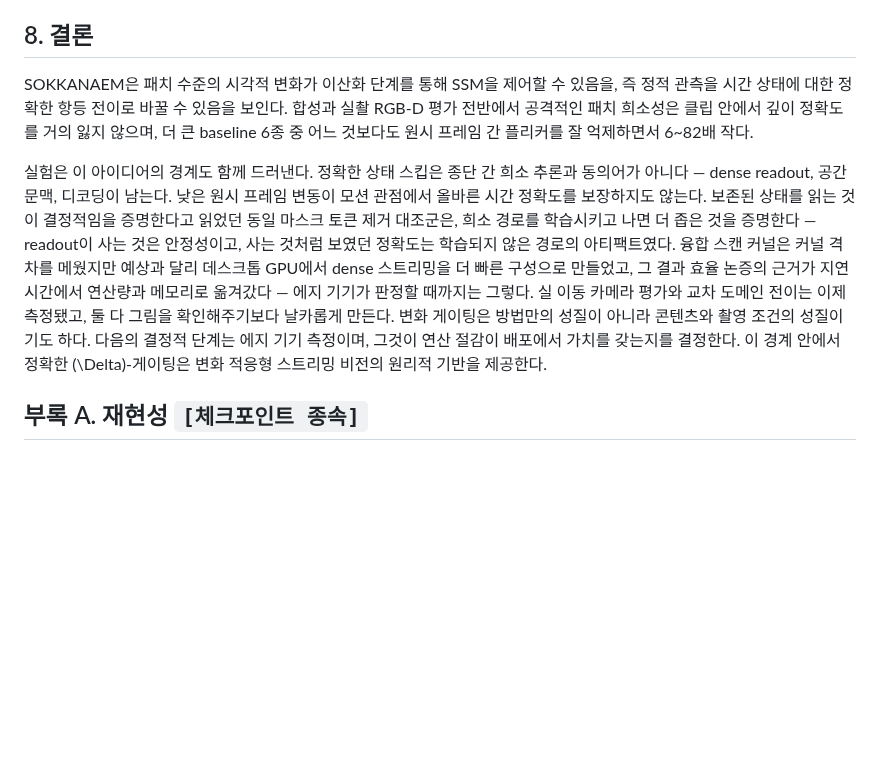
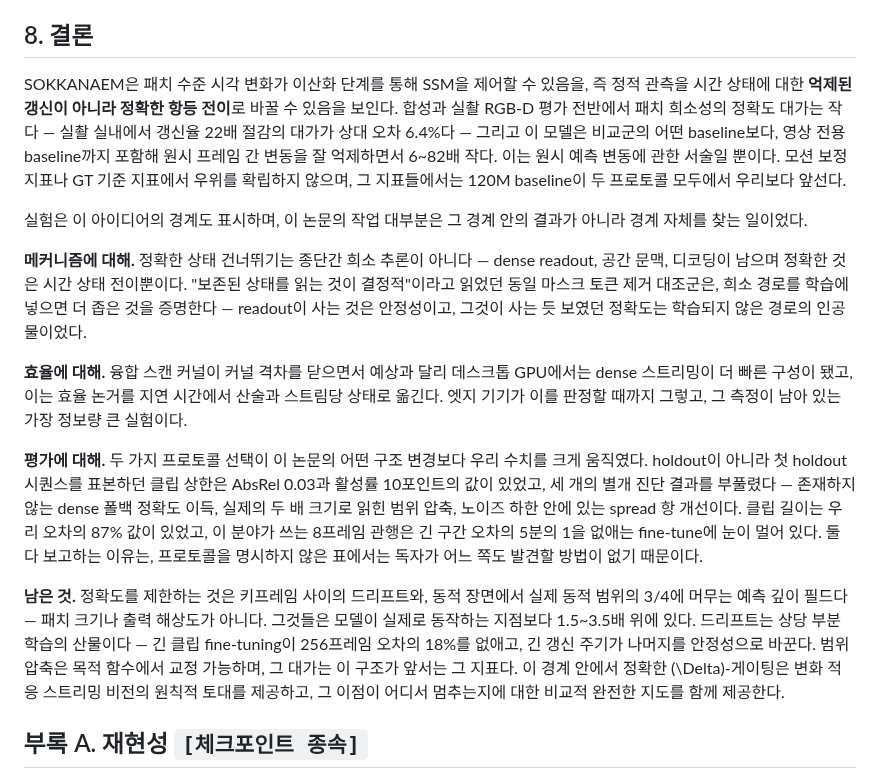
Before and after one commit to qqaazz0222/SOKKANAEM, a Markdown page: paper/draft_ko.md, the part around the change. Drawn GitHub-style; blank space fills up the shorter version.

Commit message:
docs: conclusions in both drafts state what the protocol work changed

```diff
--- a/paper/draft_ko.md
+++ b/paper/draft_ko.md
@@ -1001,21 +1001,38 @@ holdout.**
 
 ## 8. 결론
 
-SOKKANAEM은 패치 수준의 시각적 변화가 이산화 단계를 통해 SSM을 제어할 수 있음을, 즉 정적 관측을
-시간 상태에 대한 정확한 항등 전이로 바꿀 수 있음을 보인다. 합성과 실촬 RGB-D 평가 전반에서 공격적인 패치
-희소성은 클립 안에서 깊이 정확도를 거의 잃지 않으며, 더 큰 baseline 6종 중 어느 것보다도 원시
-프레임 간 플리커를 잘 억제하면서 6~82배 작다.
+SOKKANAEM은 패치 수준 시각 변화가 이산화 단계를 통해 SSM을 제어할 수 있음을, 즉 정적 관측을 시간
+상태에 대한 **억제된 갱신이 아니라 정확한 항등 전이**로 바꿀 수 있음을 보인다. 합성과 실촬 RGB-D
+평가 전반에서 패치 희소성의 정확도 대가는 작다 — 실촬 실내에서 갱신율 22배 절감의 대가가 상대 오차
+6.4%다 — 그리고 이 모델은 비교군의 어떤 baseline보다, 영상 전용 baseline까지 포함해 원시 프레임 간
+변동을 잘 억제하면서 6~82배 작다. 이는 원시 예측 변동에 관한 서술일 뿐이다. 모션 보정 지표나 GT 기준
+지표에서 우위를 확립하지 않으며, 그 지표들에서는 120M baseline이 두 프로토콜 모두에서 우리보다 앞선다.
 
-실험은 이 아이디어의 경계도 함께 드러낸다. 정확한 상태 스킵은 종단 간 희소 추론과 동의어가 아니다 —
-dense readout, 공간 문맥, 디코딩이 남는다. 낮은 원시 프레임 변동이 모션 관점에서 올바른 시간 정확도를
-보장하지도 않는다. 보존된 상태를 읽는 것이 결정적임을 증명한다고 읽었던 동일 마스크 토큰 제거
-대조군은, 희소 경로를 학습시키고 나면 더 좁은 것을 증명한다 — readout이 사는 것은 안정성이고,
-사는 것처럼 보였던 정확도는 학습되지 않은 경로의 아티팩트였다. 융합 스캔 커널은 커널 격차를 메웠지만 예상과 달리 데스크톱 GPU에서 dense 스트리밍을
-더 빠른 구성으로 만들었고, 그 결과 효율 논증의 근거가 지연 시간에서 연산량과 메모리로 옮겨갔다 —
-에지 기기가 판정할 때까지는 그렇다. 실 이동 카메라 평가와 교차 도메인 전이는 이제 측정됐고, 둘 다
-그림을 확인해주기보다 날카롭게 만든다. 변화 게이팅은 방법만의 성질이 아니라 콘텐츠와 촬영 조건의
-성질이기도 하다. 다음의 결정적 단계는 에지 기기 측정이며, 그것이 연산 절감이 배포에서 가치를 갖는지를
-결정한다. 이 경계 안에서 정확한 \(\Delta\)-게이팅은 변화 적응형 스트리밍 비전의 원리적 기반을 제공한다.
+실험은 이 아이디어의 경계도 표시하며, 이 논문의 작업 대부분은 그 경계 안의 결과가 아니라 경계 자체를
+찾는 일이었다.
+
+**메커니즘에 대해.** 정확한 상태 건너뛰기는 종단간 희소 추론이 아니다 — dense readout, 공간 문맥,
+디코딩이 남으며 정확한 것은 시간 상태 전이뿐이다. "보존된 상태를 읽는 것이 결정적"이라고 읽었던
+동일 마스크 토큰 제거 대조군은, 희소 경로를 학습에 넣으면 더 좁은 것을 증명한다 — readout이 사는
+것은 안정성이고, 그것이 사는 듯 보였던 정확도는 학습되지 않은 경로의 인공물이었다.
+
+**효율에 대해.** 융합 스캔 커널이 커널 격차를 닫으면서 예상과 달리 데스크톱 GPU에서는 dense
+스트리밍이 더 빠른 구성이 됐고, 이는 효율 논거를 지연 시간에서 산술과 스트림당 상태로 옮긴다. 엣지
+기기가 이를 판정할 때까지 그렇고, 그 측정이 남아 있는 가장 정보량 큰 실험이다.
+
+**평가에 대해.** 두 가지 프로토콜 선택이 이 논문의 어떤 구조 변경보다 우리 수치를 크게 움직였다.
+holdout이 아니라 첫 holdout 시퀀스를 표본하던 클립 상한은 AbsRel 0.03과 활성률 10포인트의 값이 있었고,
+세 개의 별개 진단 결과를 부풀렸다 — 존재하지 않는 dense 폴백 정확도 이득, 실제의 두 배 크기로 읽힌
+범위 압축, 노이즈 하한 안에 있는 spread 항 개선이다. 클립 길이는 우리 오차의 87% 값이 있었고, 이
+분야가 쓰는 8프레임 관행은 긴 구간 오차의 5분의 1을 없애는 fine-tune에 눈이 멀어 있다. 둘 다 보고하는
+이유는, 프로토콜을 명시하지 않은 표에서는 독자가 어느 쪽도 발견할 방법이 없기 때문이다.
+
+**남은 것.** 정확도를 제한하는 것은 키프레임 사이의 드리프트와, 동적 장면에서 실제 동적 범위의 3/4에
+머무는 예측 깊이 필드다 — 패치 크기나 출력 해상도가 아니다. 그것들은 모델이 실제로 동작하는 지점보다
+1.5~3.5배 위에 있다. 드리프트는 상당 부분 학습의 산물이다 — 긴 클립 fine-tuning이 256프레임 오차의
+18%를 없애고, 긴 갱신 주기가 나머지를 안정성으로 바꾼다. 범위 압축은 목적 함수에서 교정 가능하며,
+그 대가는 이 구조가 앞서는 그 지표다. 이 경계 안에서 정확한 \(\Delta\)-게이팅은 변화 적응 스트리밍
+비전의 원칙적 토대를 제공하고, 그 이점이 어디서 멈추는지에 대한 비교적 완전한 지도를 함께 제공한다.
 
 ## 부록 A. 재현성 `[체크포인트 종속]`
 
```
Also changed, not shown: paper/draft.md (+10 -2 lines).
